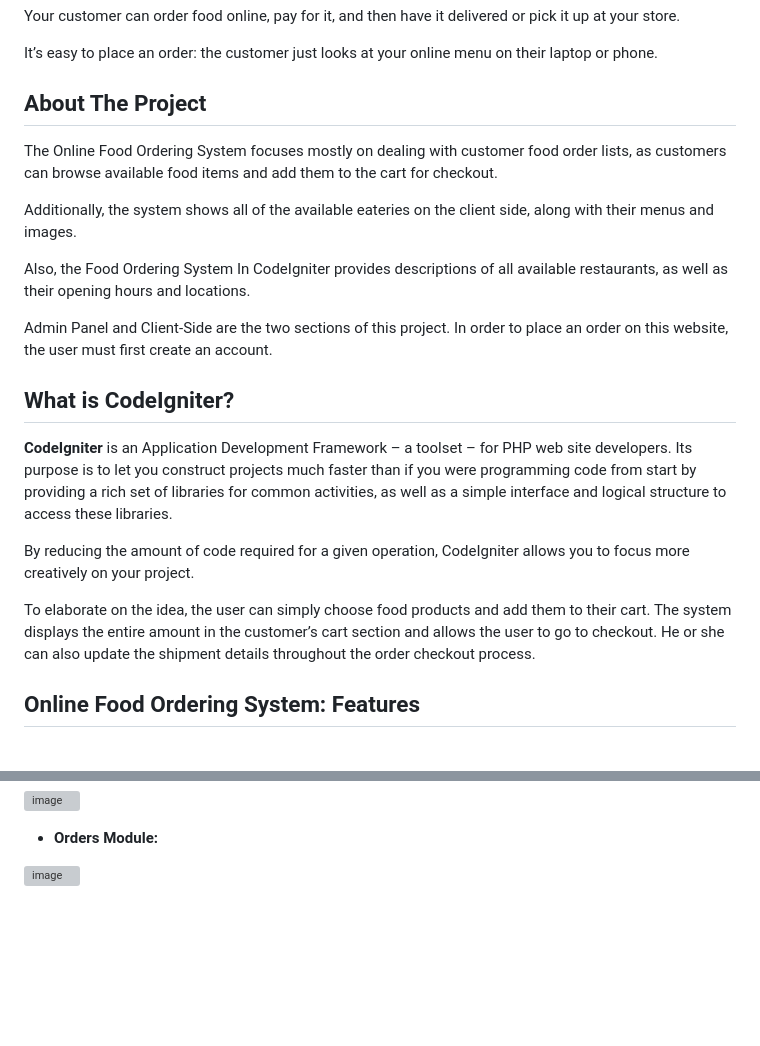
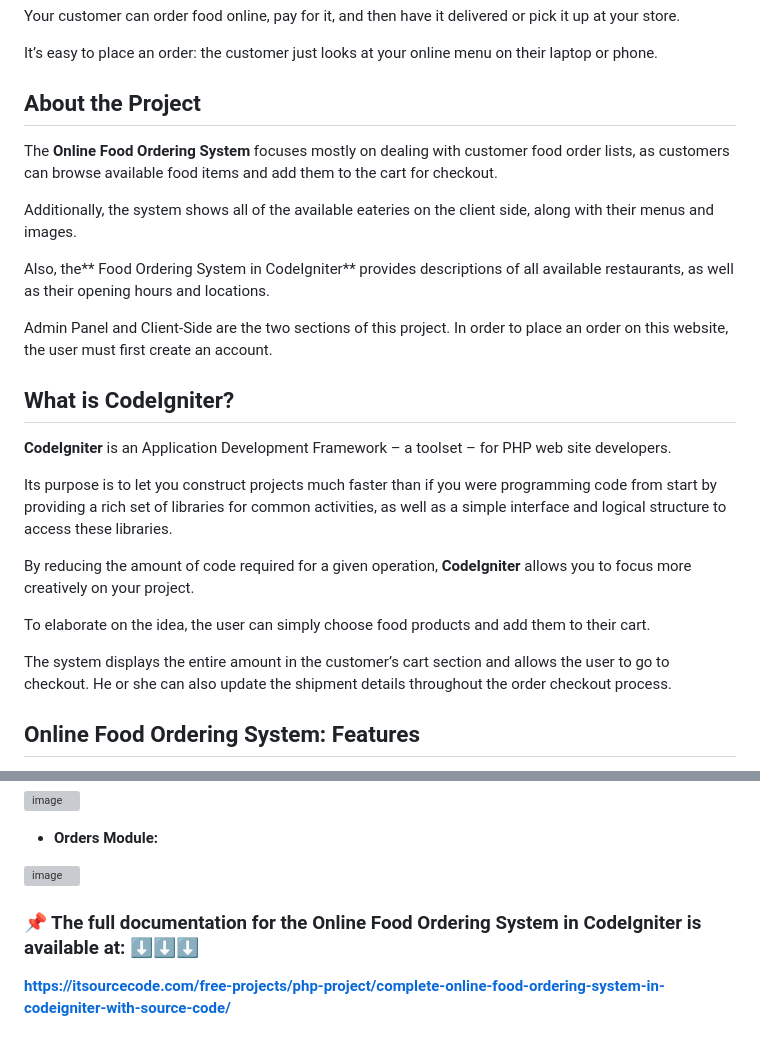
Before and after one commit to freesourcecode/Online-Food-Ordering-System-In-CodeIgniter, a Markdown page: README.md, 2 parts joined by grey strips. GitHub-like rendering; blank space fills up the shorter version; grey boxes are pictures that could not be loaded.

```diff
--- a/README.md
+++ b/README.md
@@ -6,21 +6,26 @@ Your customer can order food online, pay for it, and then have it delivered or p
 
 It’s easy to place an order: the customer just looks at your online menu on their laptop or phone.
 
-## About The Project
-The Online Food Ordering System focuses mostly on dealing with customer food order lists, as customers can browse available food items and add them to the cart for checkout.
+## About the Project
+The **Online Food Ordering System** focuses mostly on dealing with customer food order lists, as customers can browse available food items and add them to the cart for checkout.
 
 Additionally, the system shows all of the available eateries on the client side, along with their menus and images.
 
-Also, the Food Ordering System In CodeIgniter provides descriptions of all available restaurants, as well as their opening hours and locations.
+Also, the** Food Ordering System in CodeIgniter** provides descriptions of all available restaurants, as well as their opening hours and locations.
 
 Admin Panel and Client-Side are the two sections of this project. In order to place an order on this website, the user must first create an account.
 
 ## What is CodeIgniter?
-**CodeIgniter** is an Application Development Framework – a toolset – for PHP web site developers. Its purpose is to let you construct projects much faster than if you were programming code from start by providing a rich set of libraries for common activities, as well as a simple interface and logical structure to access these libraries.
 
-By reducing the amount of code required for a given operation, CodeIgniter allows you to focus more creatively on your project.
+**CodeIgniter** is an Application Development Framework – a toolset – for PHP web site developers.
 
-To elaborate on the idea, the user can simply choose food products and add them to their cart. The system displays the entire amount in the customer’s cart section and allows the user to go to checkout. He or she can also update the shipment details throughout the order checkout process.
+Its purpose is to let you construct projects much faster than if you were programming code from start by providing a rich set of libraries for common activities, as well as a simple interface and logical structure to access these libraries.
+
+By reducing the amount of code required for a given operation, **CodeIgniter** allows you to focus more creatively on your project.
+
+To elaborate on the idea, the user can simply choose food products and add them to their cart.
+
+The system displays the entire amount in the customer’s cart section and allows the user to go to checkout. He or she can also update the shipment details throughout the order checkout process.
 
 ## Online Food Ordering System: Features
 * Admin Panel
@@ -93,3 +98,7 @@ Lastly, type to the URL localhost/foodci.
 * **Orders Module:**
 
 ![image](https://github.com/user-attachments/assets/bd0f377d-38f4-4446-8337-d40e9433d3ae)
+
+### 📌 The full documentation for the Online Food Ordering System in CodeIgniter is available at: ⬇️⬇️⬇️
+
+**https://itsourcecode.com/free-projects/php-project/complete-online-food-ordering-system-in-codeigniter-with-source-code/**
```
